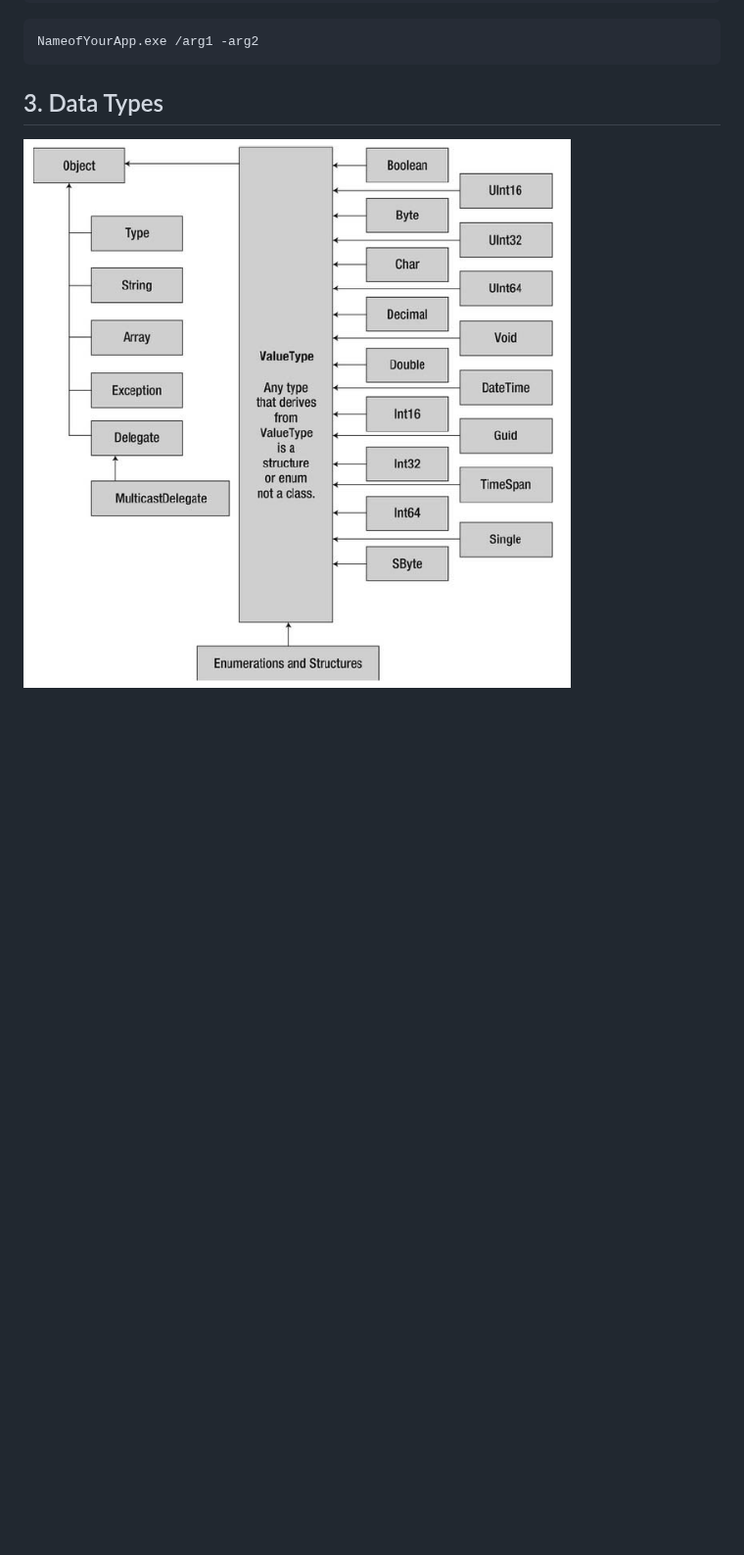
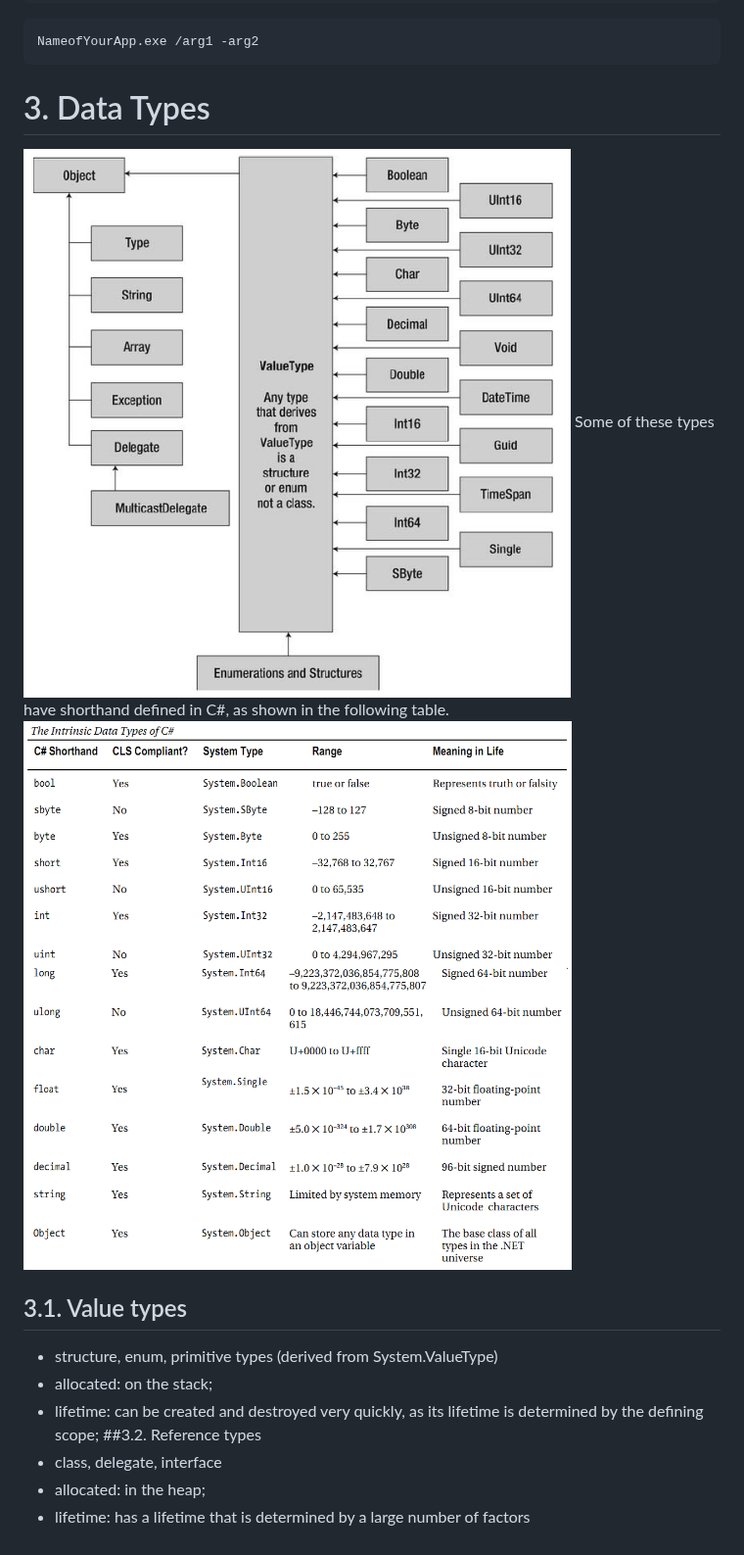
Before and after one commit to liviucotfas/ase-windows-applications-programming, a Markdown page: index.md, the part around the change. Shown at 98% size. Rendered like a GitHub page; pictures changed too: docs/1/datatypes2.png (added); blank space fills up the shorter version.

Commit message:
Updated first lab

````diff
--- a/index.md
+++ b/index.md
@@ -103,5 +103,16 @@ public static void Main(string[] args)
 NameofYourApp.exe /arg1 -arg2
 ```
 
-## 3.	Data Types
+# 3.	Data Types
 ![Data Types](docs/1/datatypes.png)
+Some of these types have shorthand defined in C#, as shown in the following table.
+![Data Types](docs/1/datatypes2.png)
+
+## 3.1.	Value types
+-	structure, enum, primitive types (derived from System.ValueType)
+-	allocated: on the stack;
+-	lifetime: can be created and destroyed very quickly, as its lifetime is determined by the defining scope;
+##3.2.	Reference types
+-	class, delegate, interface
+-	allocated: in the heap;
+-	lifetime: has a lifetime that is determined by a large number of factors
````
